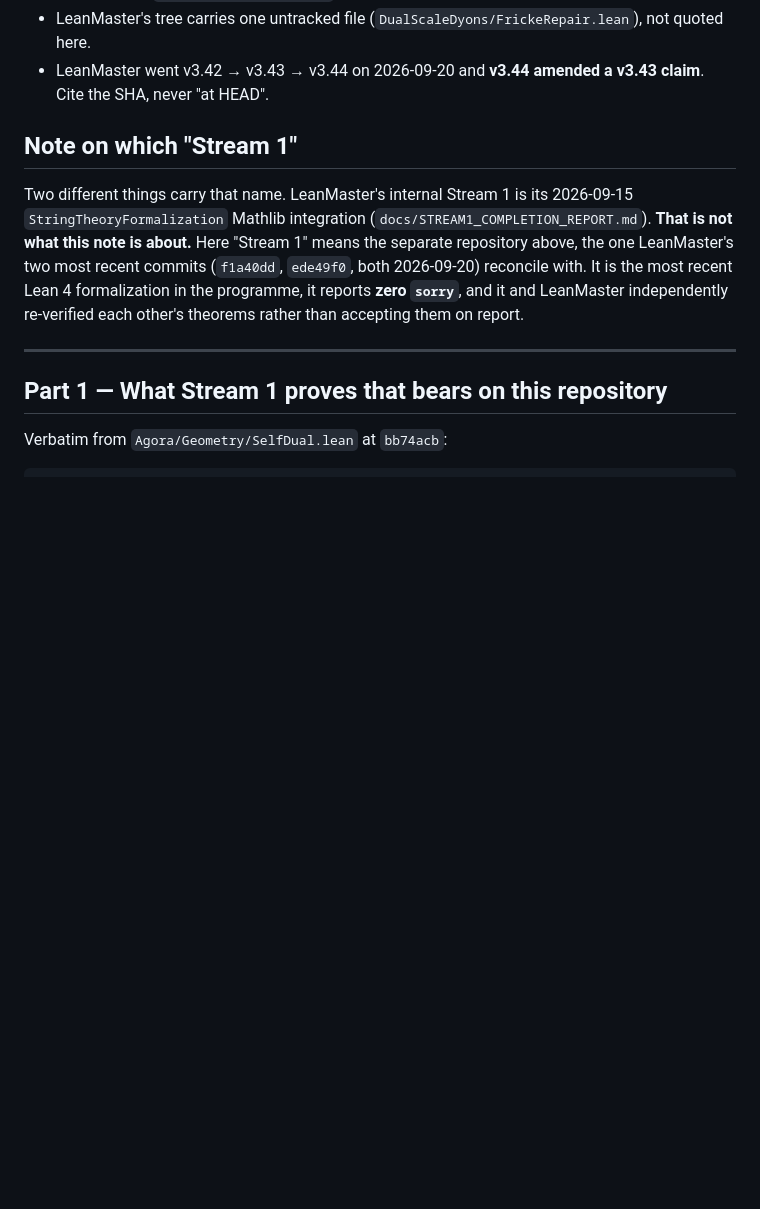
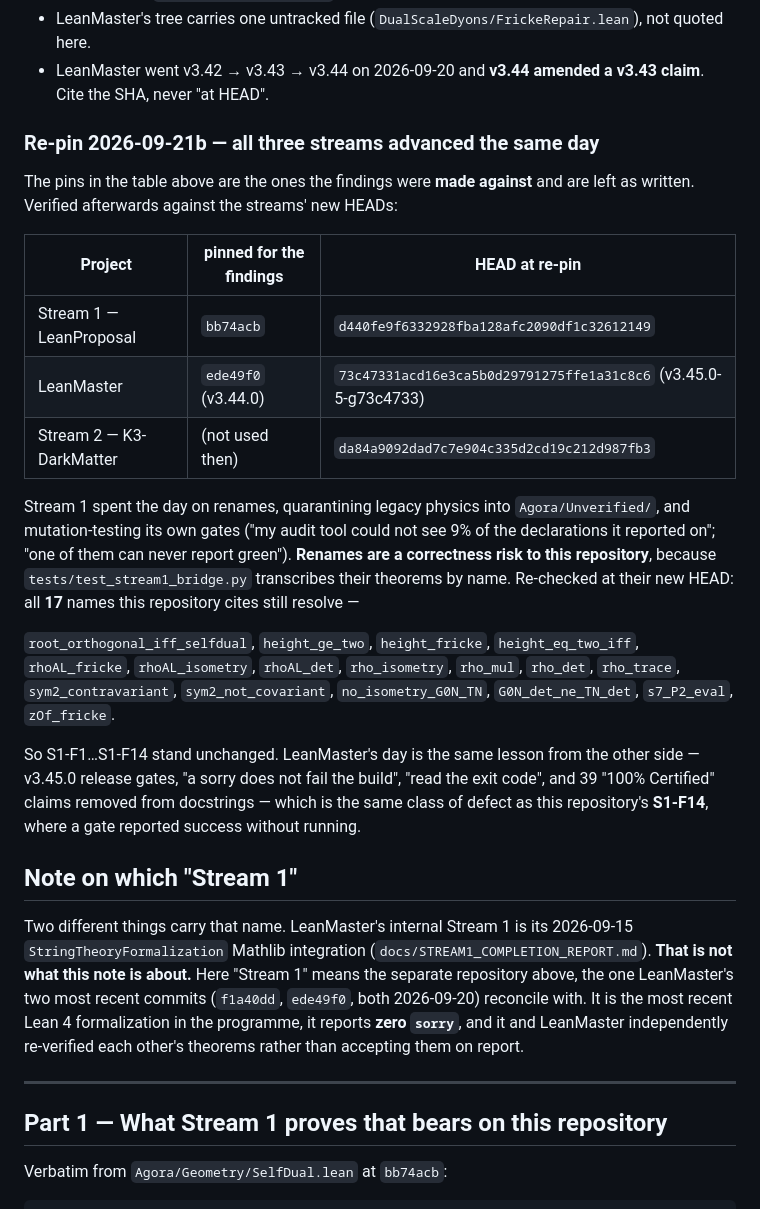
Before and after one commit to xaviercallens/SocrateAI-Scientific-DualScaleSimulator, a Markdown page: audit/STREAM1_BRIDGE.md, the part around the change. GitHub-like rendering; blank space fills up the shorter version.

Commit message:
audit: re-pin against all three streams' new HEADs; 17/17 cited theorem names survive
All three streams advanced on 2026-09-21. Stream 1 (now d440fe9) spent the day on
renames, quarantining legacy physics into Agora/Unverified/, and mutation-testing
its own gates -- including finding that its audit tool could not see 9% of the
declarations it reported on, and that one gate could never report green.

Renames are a correctness risk here, because tests/test_stream1_bridge.py
transcribes their theorems BY NAME. Re-checked at their new HEAD: all 17 names
this repository cites still resolve, so S1-F1..S1-F14 stand unchanged and the 37
bridge tests still pass.

LeanMaster (now 73c4733, v3.45.0) spent the day on the same class of problem from
the other side: release gates, 'a sorry does not fail the build', 'read the exit
code', and 39 '100% Certified' claims removed from docstrings. That is exactly
this repository's S1-F14, where a gate reported success without running.

The original pins are left as written, since they are what the findings were made
against; the new HEADs are recorded beside them.

Co-Authored-By: Claude Opus 5 (1M context) <noreply@anthropic.com>

```diff
--- a/audit/STREAM1_BRIDGE.md
+++ b/audit/STREAM1_BRIDGE.md
@@ -24,6 +24,34 @@ Caveats on the pins, stated because they matter:
 - LeanMaster's tree carries one untracked file (`DualScaleDyons/FrickeRepair.lean`), not quoted here.
 - LeanMaster went v3.42 → v3.43 → v3.44 on 2026-09-20 and **v3.44 amended a v3.43 claim**. Cite the SHA,
   never "at HEAD".
+
+
+### Re-pin 2026-09-21b — all three streams advanced the same day
+
+The pins in the table above are the ones the findings were **made against** and are left as written.
+Verified afterwards against the streams' new HEADs:
+
+| Project | pinned for the findings | HEAD at re-pin |
+|---|---|---|
+| Stream 1 — LeanProposal | `bb74acb` | `d440fe9f6332928fba128afc2090df1c32612149` |
+| LeanMaster | `ede49f0` (v3.44.0) | `73c47331acd16e3ca5b0d29791275ffe1a31c8c6` (v3.45.0-5-g73c4733) |
+| Stream 2 — K3-DarkMatter | (not used then) | `da84a9092dad7c7e904c335d2cd19c212d987fb3` |
+
+Stream 1 spent the day on renames, quarantining legacy physics into `Agora/Unverified/`, and
+mutation-testing its own gates ("my audit tool could not see 9% of the declarations it reported on";
+"one of them can never report green"). **Renames are a correctness risk to this repository**, because
+`tests/test_stream1_bridge.py` transcribes their theorems by name. Re-checked at their new HEAD: all
+**17** names this repository cites still resolve —
+
+`root_orthogonal_iff_selfdual`, `height_ge_two`, `height_fricke`, `height_eq_two_iff`,
+`rhoAL_fricke`, `rhoAL_isometry`, `rhoAL_det`, `rho_isometry`, `rho_mul`, `rho_det`,
+`rho_trace`, `sym2_contravariant`, `sym2_not_covariant`, `no_isometry_G0N_TN`,
+`G0N_det_ne_TN_det`, `s7_P2_eval`, `zOf_fricke`.
+
+So S1-F1…S1-F14 stand unchanged. LeanMaster's day is the same lesson from the other side — v3.45.0
+release gates, "a sorry does not fail the build", "read the exit code", and 39 "100% Certified" claims
+removed from docstrings — which is the same class of defect as this repository's **S1-F14**, where a
+gate reported success without running.
 
 ## Note on which "Stream 1"
 
```
